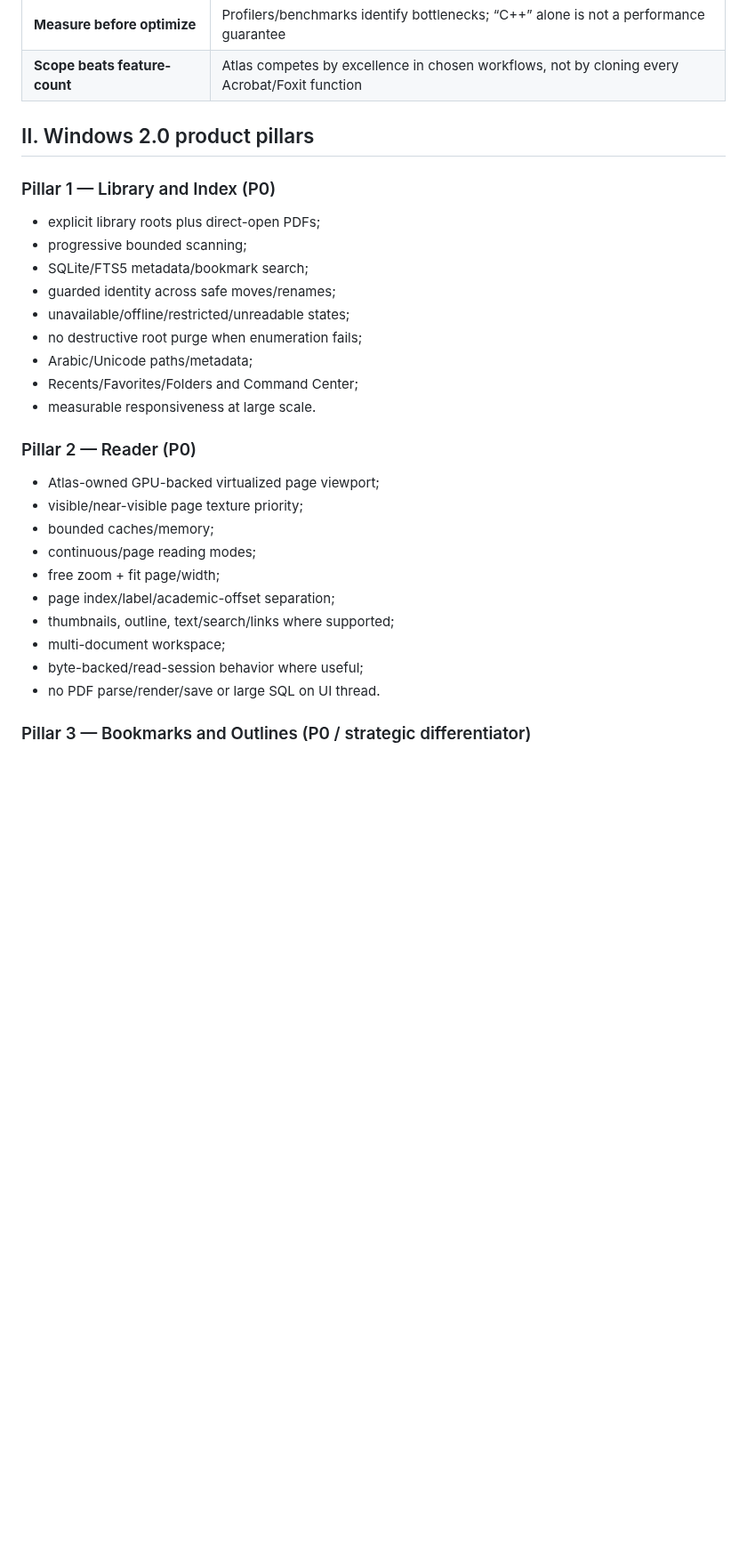
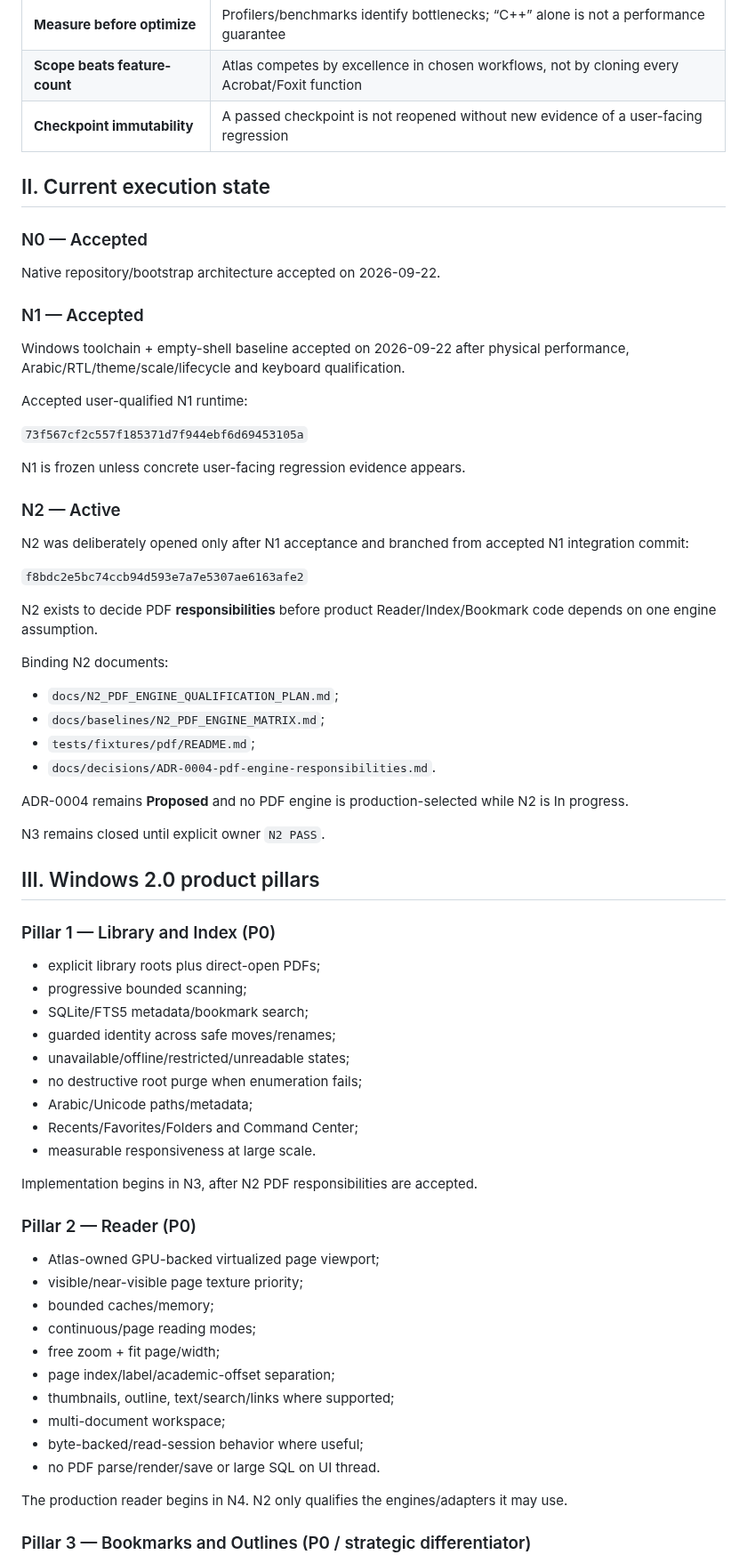
Before and after one commit to AbubakarYasir/Atlas-Reader, a Markdown page: PLAN.md, the part around one of its changes. Shown at 89% size. GitHub-like rendering; blank space fills up the shorter version.

```diff
--- a/PLAN.md
+++ b/PLAN.md
@@ -30,8 +34,44 @@ The native successor exists to make that promise compatible with graphics-heavy
 | **Evidence before claims** | Planned, Implemented, Verified, Accepted, Released are distinct |
 | **Measure before optimize** | Profilers/benchmarks identify bottlenecks; “C++” alone is not a performance guarantee |
 | **Scope beats feature-count** | Atlas competes by excellence in chosen workflows, not by cloning every Acrobat/Foxit function |
+| **Checkpoint immutability** | A passed checkpoint is not reopened without new evidence of a user-facing regression |
 
-## II. Windows 2.0 product pillars
+## II. Current execution state
+
+### N0 — Accepted
+
+Native repository/bootstrap architecture accepted on 2026-09-22.
+
+### N1 — Accepted
+
+Windows toolchain + empty-shell baseline accepted on 2026-09-22 after physical performance, Arabic/RTL/theme/scale/lifecycle and keyboard qualification.
+
+Accepted user-qualified N1 runtime:
+
+`73f567cf2c557f185371d7f944ebf6d69453105a`
+
+N1 is frozen unless concrete user-facing regression evidence appears.
+
+### N2 — Active
+
+N2 was deliberately opened only after N1 acceptance and branched from accepted N1 integration commit:
+
+`f8bdc2e5bc74ccb94d593e7a7e5307ae6163afe2`
+
+N2 exists to decide PDF **responsibilities** before product Reader/Index/Bookmark code depends on one engine assumption.
+
+Binding N2 documents:
+
+- `docs/N2_PDF_ENGINE_QUALIFICATION_PLAN.md`;
+- `docs/baselines/N2_PDF_ENGINE_MATRIX.md`;
+- `tests/fixtures/pdf/README.md`;
+- `docs/decisions/ADR-0004-pdf-engine-responsibilities.md`.
+
+ADR-0004 remains **Proposed** and no PDF engine is production-selected while N2 is In progress.
+
+N3 remains closed until explicit owner `N2 PASS`.
+
+## III. Windows 2.0 product pillars
 
 ### Pillar 1 — Library and Index (P0)
 
@@ -44,6 +84,8 @@ The native successor exists to make that promise compatible with graphics-heavy
 - Arabic/Unicode paths/metadata;
 - Recents/Favorites/Folders and Command Center;
 - measurable responsiveness at large scale.
+
+Implementation begins in N3, after N2 PDF responsibilities are accepted.
 
 ### Pillar 2 — Reader (P0)
 
@@ -58,6 +100,8 @@ The native successor exists to make that promise compatible with graphics-heavy
 - byte-backed/read-session behavior where useful;
 - no PDF parse/render/save or large SQL on UI thread.
 
+The production reader begins in N4. N2 only qualifies the engines/adapters it may use.
+
 ### Pillar 3 — Bookmarks and Outlines (P0 / strategic differentiator)
 
 - deep hierarchy, duplicate visible names, exact destinations/breadcrumb identity;
```
Also changed, not shown: other parts of PLAN.md (+140 -30 lines).
